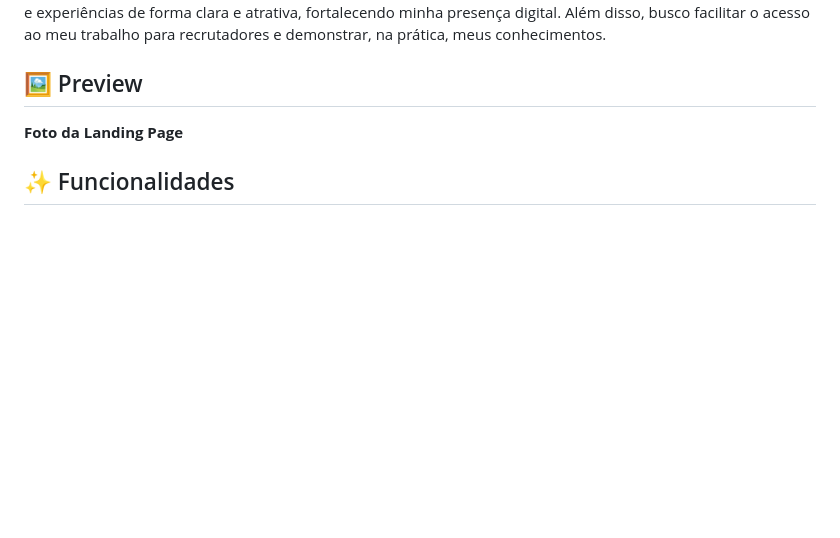
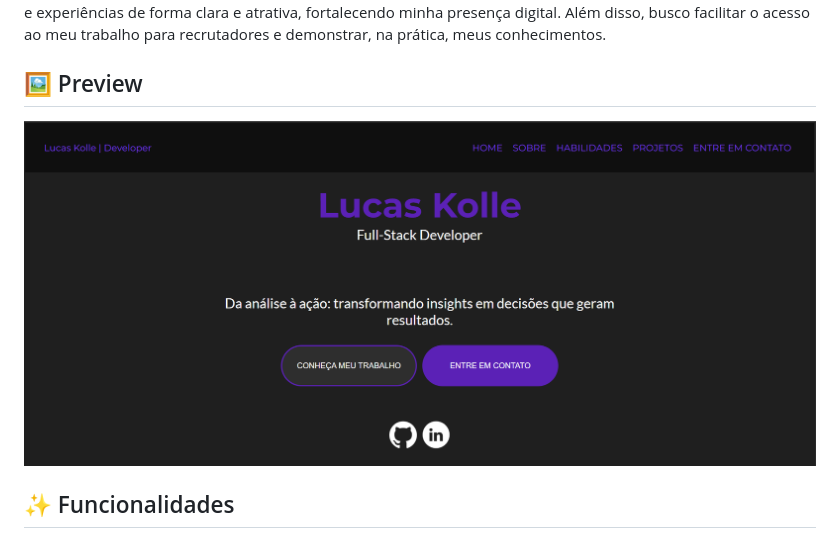
Before and after one commit to Lucas-Kolle/portfolio-profissional, a Markdown page: README.md, the part around the change. Drawn GitHub-style; pictures changed too: img/preview da pagina.png (added); blank space fills up the shorter version.

Commit message:
adicionando preview do readme.md

```diff
--- a/README.md
+++ b/README.md
@@ -4,7 +4,7 @@
 Meu objetivo é criar uma landing page para meu portfólio profissional e apresentar minhas habilidades, projetos e experiências de forma clara e atrativa, fortalecendo minha presença digital. Além disso, busco facilitar o acesso ao meu trabalho para recrutadores e demonstrar, na prática, meus conhecimentos.
 
 ## 🖼️ Preview
-**Foto da Landing Page**
+![Preview da Home](./img/preview%20da%20pagina.png)
 
 ## ✨ Funcionalidades
 - Design responsivo 📱
```
